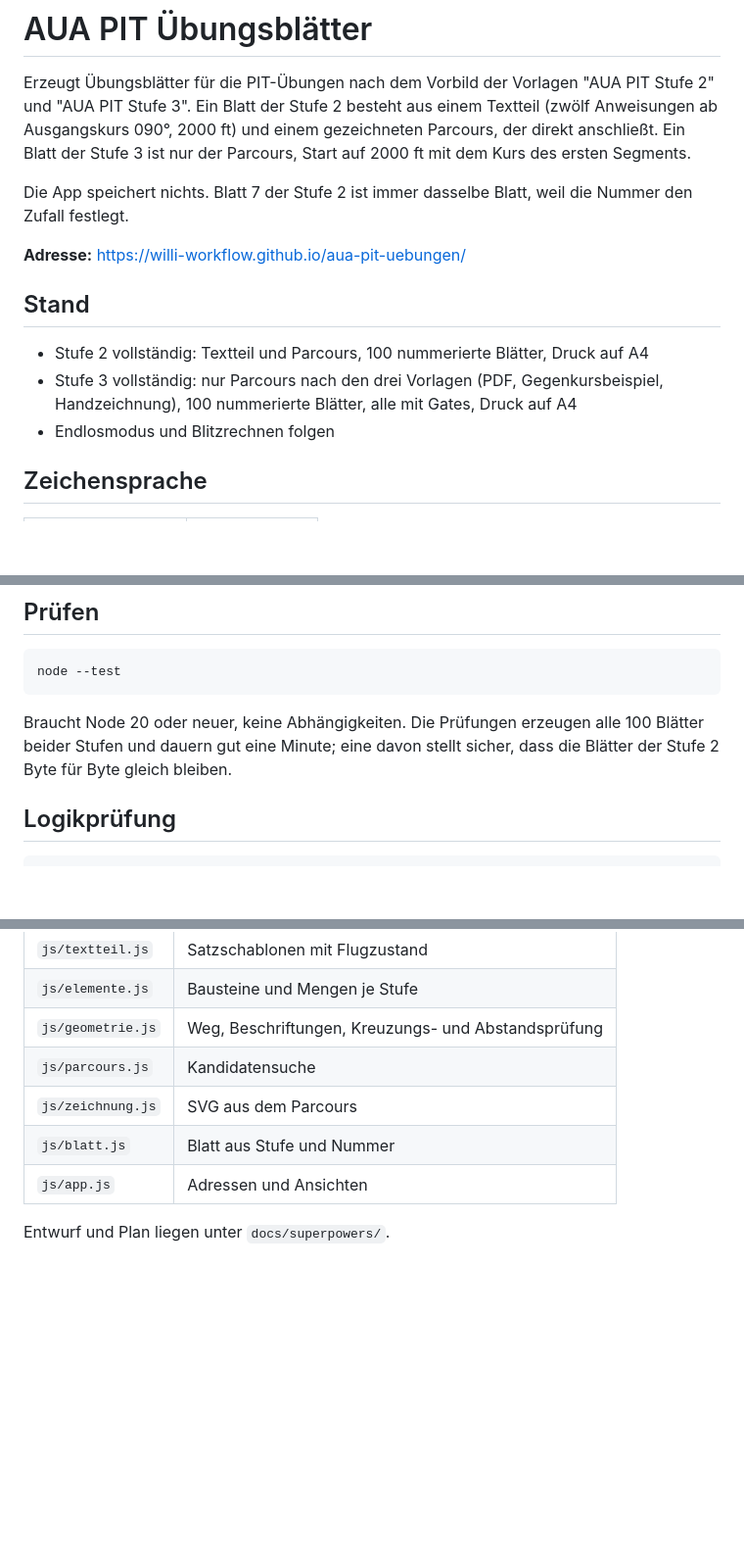
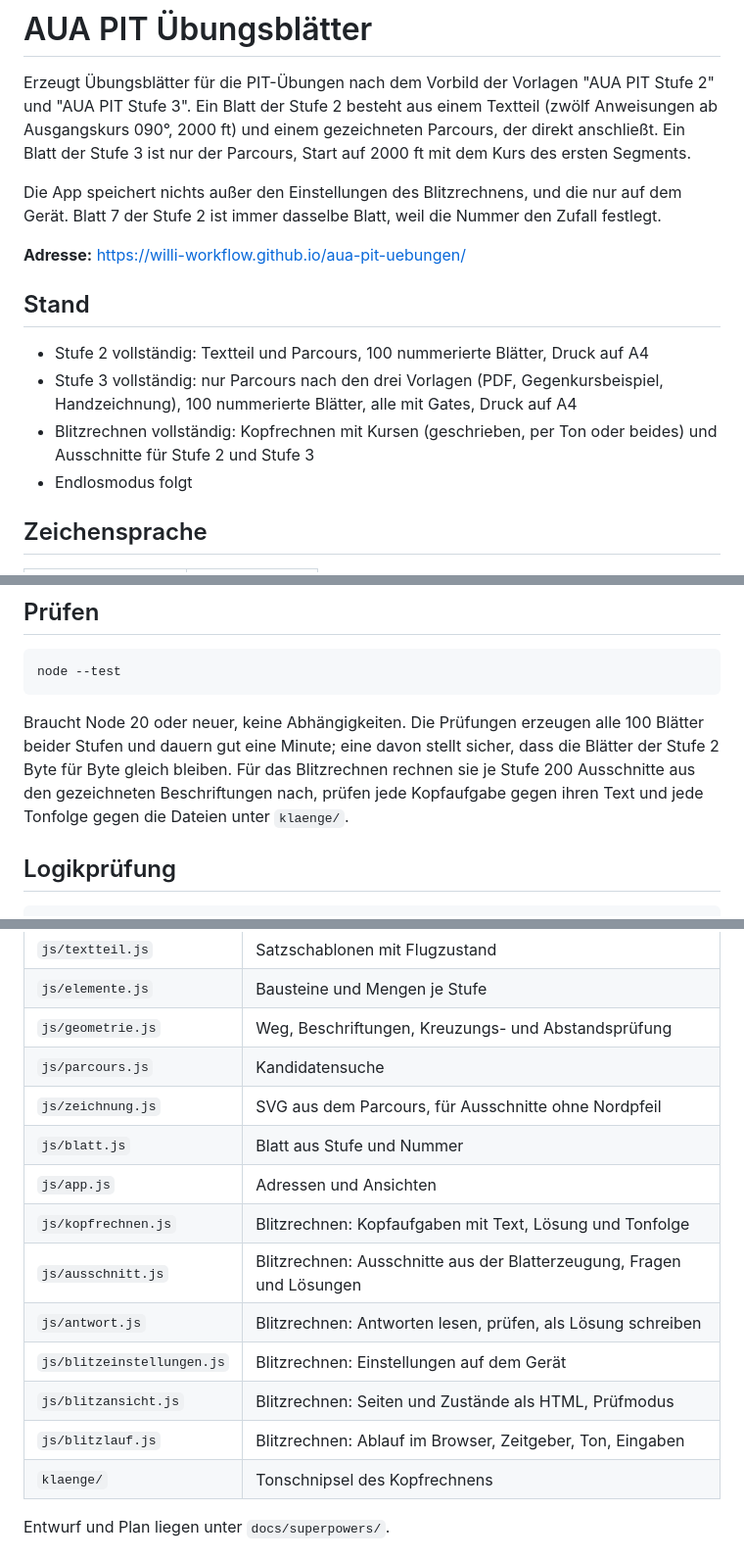
Before and after one commit to Willi-Workflow/aua-pit-uebungen, a Markdown page: README.md, 3 parts joined by grey strips. Shown at 98% size. GitHub-like rendering; blank space fills up the shorter version.

Commit message:
README: Blitzrechnen, Einstellungen, Klänge und Prüfmodus
Co-Authored-By: Claude Fable 5.1 <noreply@anthropic.com>

```diff
--- a/README.md
+++ b/README.md
@@ -2,7 +2,7 @@
 
 Erzeugt Übungsblätter für die PIT-Übungen nach dem Vorbild der Vorlagen "AUA PIT Stufe 2" und "AUA PIT Stufe 3". Ein Blatt der Stufe 2 besteht aus einem Textteil (zwölf Anweisungen ab Ausgangskurs 090°, 2000 ft) und einem gezeichneten Parcours, der direkt anschließt. Ein Blatt der Stufe 3 ist nur der Parcours, Start auf 2000 ft mit dem Kurs des ersten Segments.
 
-Die App speichert nichts. Blatt 7 der Stufe 2 ist immer dasselbe Blatt, weil die Nummer den Zufall festlegt.
+Die App speichert nichts außer den Einstellungen des Blitzrechnens, und die nur auf dem Gerät. Blatt 7 der Stufe 2 ist immer dasselbe Blatt, weil die Nummer den Zufall festlegt.
 
 **Adresse:** https://willi-workflow.github.io/aua-pit-uebungen/
 
@@ -10,7 +10,8 @@ Die App speichert nichts. Blatt 7 der Stufe 2 ist immer dasselbe Blatt, weil die
 
 - Stufe 2 vollständig: Textteil und Parcours, 100 nummerierte Blätter, Druck auf A4
 - Stufe 3 vollständig: nur Parcours nach den drei Vorlagen (PDF, Gegenkursbeispiel, Handzeichnung), 100 nummerierte Blätter, alle mit Gates, Druck auf A4
-- Endlosmodus und Blitzrechnen folgen
+- Blitzrechnen vollständig: Kopfrechnen mit Kursen (geschrieben, per Ton oder beides) und Ausschnitte für Stufe 2 und Stufe 3
+- Endlosmodus folgt
 
 ## Zeichensprache
 
@@ -50,7 +64,7 @@ Dann http://127.0.0.1:8765/ öffnen.
 
     node --test
 
-Braucht Node 20 oder neuer, keine Abhängigkeiten. Die Prüfungen erzeugen alle 100 Blätter beider Stufen und dauern gut eine Minute; eine davon stellt sicher, dass die Blätter der Stufe 2 Byte für Byte gleich bleiben.
+Braucht Node 20 oder neuer, keine Abhängigkeiten. Die Prüfungen erzeugen alle 100 Blätter beider Stufen und dauern gut eine Minute; eine davon stellt sicher, dass die Blätter der Stufe 2 Byte für Byte gleich bleiben. Für das Blitzrechnen rechnen sie je Stufe 200 Ausschnitte aus den gezeichneten Beschriftungen nach, prüfen jede Kopfaufgabe gegen ihren Text und jede Tonfolge gegen die Dateien unter `klaenge/`.
 
 ## Logikprüfung
 
@@ -69,9 +83,16 @@ oder `npm run pruefen -- 3`. Das Werkzeug erzeugt alle 100 Blätter einer Stufe
 | `js/elemente.js` | Bausteine und Mengen je Stufe |
 | `js/geometrie.js` | Weg, Beschriftungen, Kreuzungs- und Abstandsprüfung |
 | `js/parcours.js` | Kandidatensuche |
-| `js/zeichnung.js` | SVG aus dem Parcours |
+| `js/zeichnung.js` | SVG aus dem Parcours, für Ausschnitte ohne Nordpfeil |
 | `js/blatt.js` | Blatt aus Stufe und Nummer |
 | `js/app.js` | Adressen und Ansichten |
+| `js/kopfrechnen.js` | Blitzrechnen: Kopfaufgaben mit Text, Lösung und Tonfolge |
+| `js/ausschnitt.js` | Blitzrechnen: Ausschnitte aus der Blatterzeugung, Fragen und Lösungen |
+| `js/antwort.js` | Blitzrechnen: Antworten lesen, prüfen, als Lösung schreiben |
+| `js/blitzeinstellungen.js` | Blitzrechnen: Einstellungen auf dem Gerät |
+| `js/blitzansicht.js` | Blitzrechnen: Seiten und Zustände als HTML, Prüfmodus |
+| `js/blitzlauf.js` | Blitzrechnen: Ablauf im Browser, Zeitgeber, Ton, Eingaben |
+| `klaenge/` | Tonschnipsel des Kopfrechnens |
 
 Entwurf und Plan liegen unter `docs/superpowers/`.
 
```
Also changed, not shown: other parts of README.md (+13 -0 lines).
